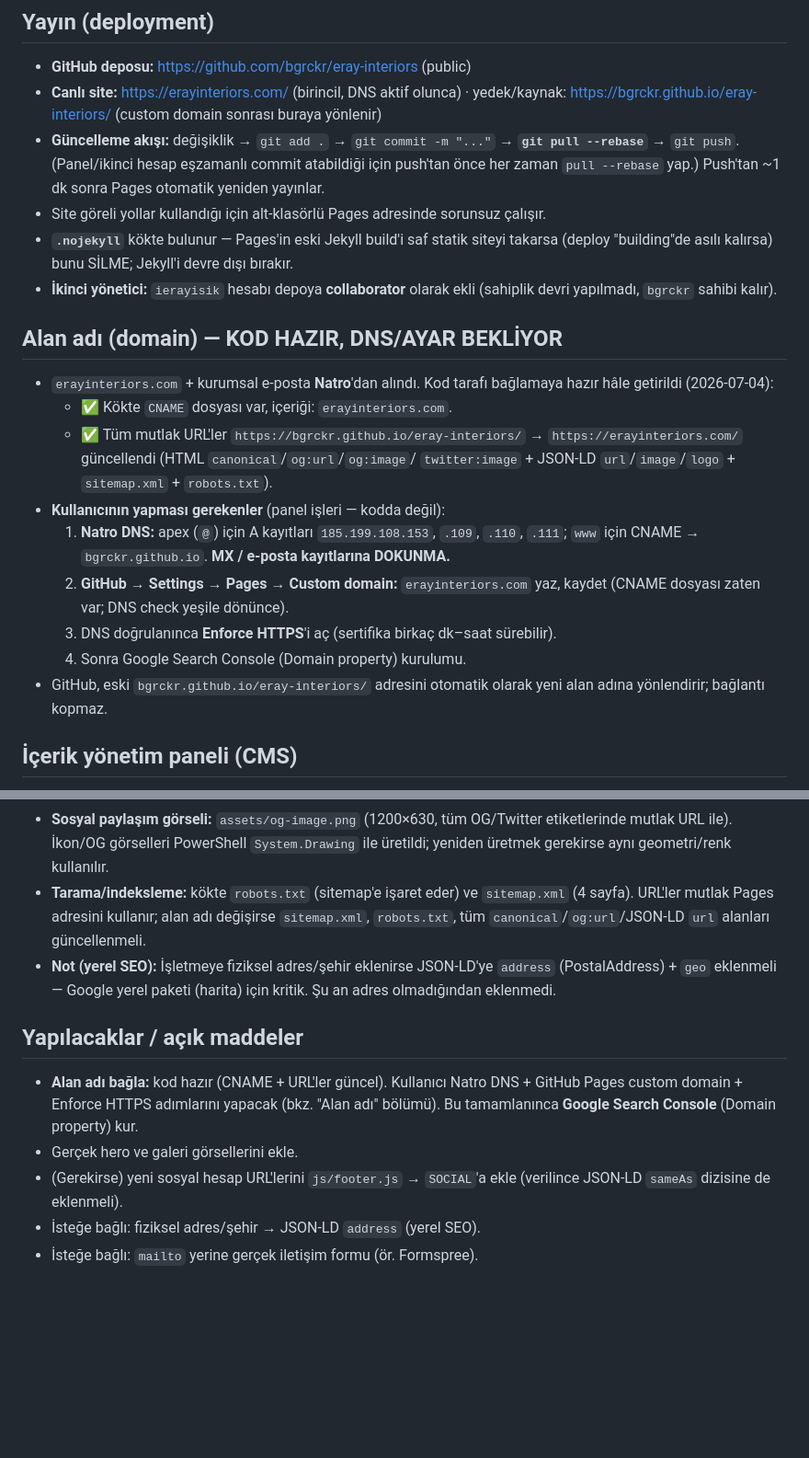
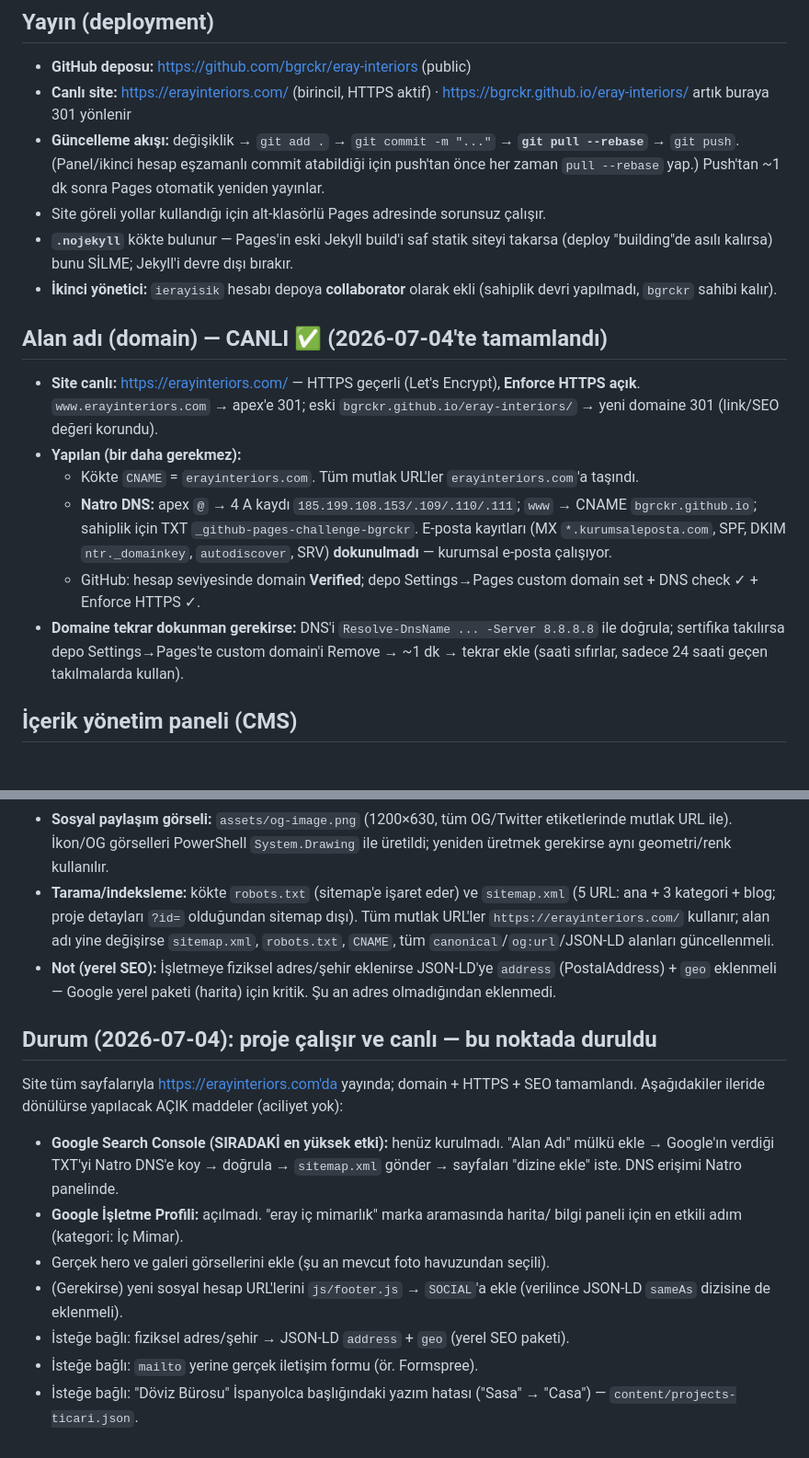
Before and after one commit to bgrckr/eray-interiors, a Markdown page: CLAUDE.md, 2 parts joined by grey strips. Shown at 92% size. Rendered like a GitHub page; blank space fills up the shorter version.

Commit message:
CLAUDE.md güncelle: domain canlı + HTTPS + SEO durumu, açık maddeler
Co-Authored-By: Claude Opus 4.8 <noreply@anthropic.com>

```diff
--- a/CLAUDE.md
+++ b/CLAUDE.md
@@ -95,8 +95,8 @@ Projeler: kayan şeritteki kutu (ana görsel/kapak) → `proje.html?id=<slug>`.
 
 ## Yayın (deployment)
 - **GitHub deposu:** https://github.com/bgrckr/eray-interiors (public)
-- **Canlı site:** https://erayinteriors.com/ (birincil, DNS aktif olunca) ·
-  yedek/kaynak: https://bgrckr.github.io/eray-interiors/ (custom domain sonrası buraya yönlenir)
+- **Canlı site:** https://erayinteriors.com/ (birincil, HTTPS aktif) ·
+  https://bgrckr.github.io/eray-interiors/ artık buraya 301 yönlenir
 - **Güncelleme akışı:** değişiklik → `git add .` → `git commit -m "..."` →
   **`git pull --rebase`** → `git push`. (Panel/ikinci hesap eşzamanlı commit
   atabildiği için push'tan önce her zaman `pull --rebase` yap.) Push'tan ~1 dk
@@ -107,22 +107,21 @@ Projeler: kayan şeritteki kutu (ana görsel/kapak) → `proje.html?id=<slug>`.
 - **İkinci yönetici:** `ierayisik` hesabı depoya **collaborator** olarak ekli
   (sahiplik devri yapılmadı, `bgrckr` sahibi kalır).
 
-## Alan adı (domain) — KOD HAZIR, DNS/AYAR BEKLİYOR
-- `erayinteriors.com` + kurumsal e-posta **Natro**'dan alındı. Kod tarafı bağlamaya
-  hazır hâle getirildi (2026-07-04):
-  - ✅ Kökte `CNAME` dosyası var, içeriği: `erayinteriors.com`.
-  - ✅ Tüm mutlak URL'ler `https://bgrckr.github.io/eray-interiors/` →
-    `https://erayinteriors.com/` güncellendi (HTML `canonical`/`og:url`/`og:image`/
-    `twitter:image` + JSON-LD `url`/`image`/`logo` + `sitemap.xml` + `robots.txt`).
-- **Kullanıcının yapması gerekenler** (panel işleri — kodda değil):
-  1. **Natro DNS:** apex (`@`) için A kayıtları `185.199.108.153`, `.109`, `.110`,
-     `.111`; `www` için CNAME → `bgrckr.github.io`. **MX / e-posta kayıtlarına DOKUNMA.**
-  2. **GitHub → Settings → Pages → Custom domain:** `erayinteriors.com` yaz, kaydet
-     (CNAME dosyası zaten var; DNS check yeşile dönünce).
-  3. DNS doğrulanınca **Enforce HTTPS**'i aç (sertifika birkaç dk–saat sürebilir).
-  4. Sonra Google Search Console (Domain property) kurulumu.
-- GitHub, eski `bgrckr.github.io/eray-interiors/` adresini otomatik olarak yeni
-  alan adına yönlendirir; bağlantı kopmaz.
+## Alan adı (domain) — CANLI ✅ (2026-07-04'te tamamlandı)
+- **Site canlı:** https://erayinteriors.com/ — HTTPS geçerli (Let's Encrypt),
+  **Enforce HTTPS açık**. `www.erayinteriors.com` → apex'e 301; eski
+  `bgrckr.github.io/eray-interiors/` → yeni domaine 301 (link/SEO değeri korundu).
+- **Yapılan (bir daha gerekmez):**
+  - Kökte `CNAME` = `erayinteriors.com`. Tüm mutlak URL'ler `erayinteriors.com`'a taşındı.
+  - **Natro DNS:** apex `@` → 4 A kaydı `185.199.108.153/.109/.110/.111`;
+    `www` → CNAME `bgrckr.github.io`; sahiplik için TXT `_github-pages-challenge-bgrckr`.
+    E-posta kayıtları (MX `*.kurumsaleposta.com`, SPF, DKIM `ntr._domainkey`,
+    `autodiscover`, SRV) **dokunulmadı** — kurumsal e-posta çalışıyor.
+  - GitHub: hesap seviyesinde domain **Verified**; depo Settings→Pages custom domain
+    set + DNS check ✓ + Enforce HTTPS ✓.
+- **Domaine tekrar dokunman gerekirse:** DNS'i `Resolve-DnsName ... -Server 8.8.8.8`
+  ile doğrula; sertifika takılırsa depo Settings→Pages'te custom domain'i Remove →
+  ~1 dk → tekrar ekle (saati sıfırlar, sadece 24 saati geçen takılmalarda kullan).
 
 ## İçerik yönetim paneli (CMS)
 - **Pages CMS** kullanılıyor (https://app.pagescms.org). Yapılandırma: kök dizindeki
@@ -180,18 +179,26 @@ Projeler: kayan şeritteki kutu (ana görsel/kapak) → `proje.html?id=<slug>`.
   etiketlerinde mutlak URL ile). İkon/OG görselleri PowerShell `System.Drawing` ile
   üretildi; yeniden üretmek gerekirse aynı geometri/renk kullanılır.
 - **Tarama/indeksleme:** kökte `robots.txt` (sitemap'e işaret eder) ve `sitemap.xml`
-  (4 sayfa). URL'ler mutlak Pages adresini kullanır; alan adı değişirse `sitemap.xml`,
-  `robots.txt`, tüm `canonical`/`og:url`/JSON-LD `url` alanları güncellenmeli.
+  (5 URL: ana + 3 kategori + blog; proje detayları `?id=` olduğundan sitemap dışı).
+  Tüm mutlak URL'ler `https://erayinteriors.com/` kullanır; alan adı yine değişirse
+  `sitemap.xml`, `robots.txt`, `CNAME`, tüm `canonical`/`og:url`/JSON-LD alanları güncellenmeli.
 - **Not (yerel SEO):** İşletmeye fiziksel adres/şehir eklenirse JSON-LD'ye
   `address` (PostalAddress) + `geo` eklenmeli — Google yerel paketi (harita) için
   kritik. Şu an adres olmadığından eklenmedi.
 
-## Yapılacaklar / açık maddeler
-- **Alan adı bağla:** kod hazır (CNAME + URL'ler güncel). Kullanıcı Natro DNS +
-  GitHub Pages custom domain + Enforce HTTPS adımlarını yapacak (bkz. "Alan adı"
-  bölümü). Bu tamamlanınca **Google Search Console** (Domain property) kur.
-- Gerçek hero ve galeri görsellerini ekle.
+## Durum (2026-07-04): proje çalışır ve canlı — bu noktada duruldu
+Site tüm sayfalarıyla https://erayinteriors.com'da yayında; domain + HTTPS + SEO
+tamamlandı. Aşağıdakiler ileride dönülürse yapılacak AÇIK maddeler (aciliyet yok):
+
+- **Google Search Console (SIRADAKİ en yüksek etki):** henüz kurulmadı. "Alan Adı"
+  mülkü ekle → Google'ın verdiği TXT'yi Natro DNS'e koy → doğrula → `sitemap.xml`
+  gönder → sayfaları "dizine ekle" iste. DNS erişimi Natro panelinde.
+- **Google İşletme Profili:** açılmadı. "eray iç mimarlık" marka aramasında harita/
+  bilgi paneli için en etkili adım (kategori: İç Mimar).
+- Gerçek hero ve galeri görsellerini ekle (şu an mevcut foto havuzundan seçili).
 - (Gerekirse) yeni sosyal hesap URL'lerini `js/footer.js` → `SOCIAL`'a ekle
   (verilince JSON-LD `sameAs` dizisine de eklenmeli).
-- İsteğe bağlı: fiziksel adres/şehir → JSON-LD `address` (yerel SEO).
+- İsteğe bağlı: fiziksel adres/şehir → JSON-LD `address` + `geo` (yerel SEO paketi).
 - İsteğe bağlı: `mailto` yerine gerçek iletişim formu (ör. Formspree).
+- İsteğe bağlı: "Döviz Bürosu" İspanyolca başlığındaki yazım hatası ("Sasa" → "Casa")
+  — `content/projects-ticari.json`.
```
